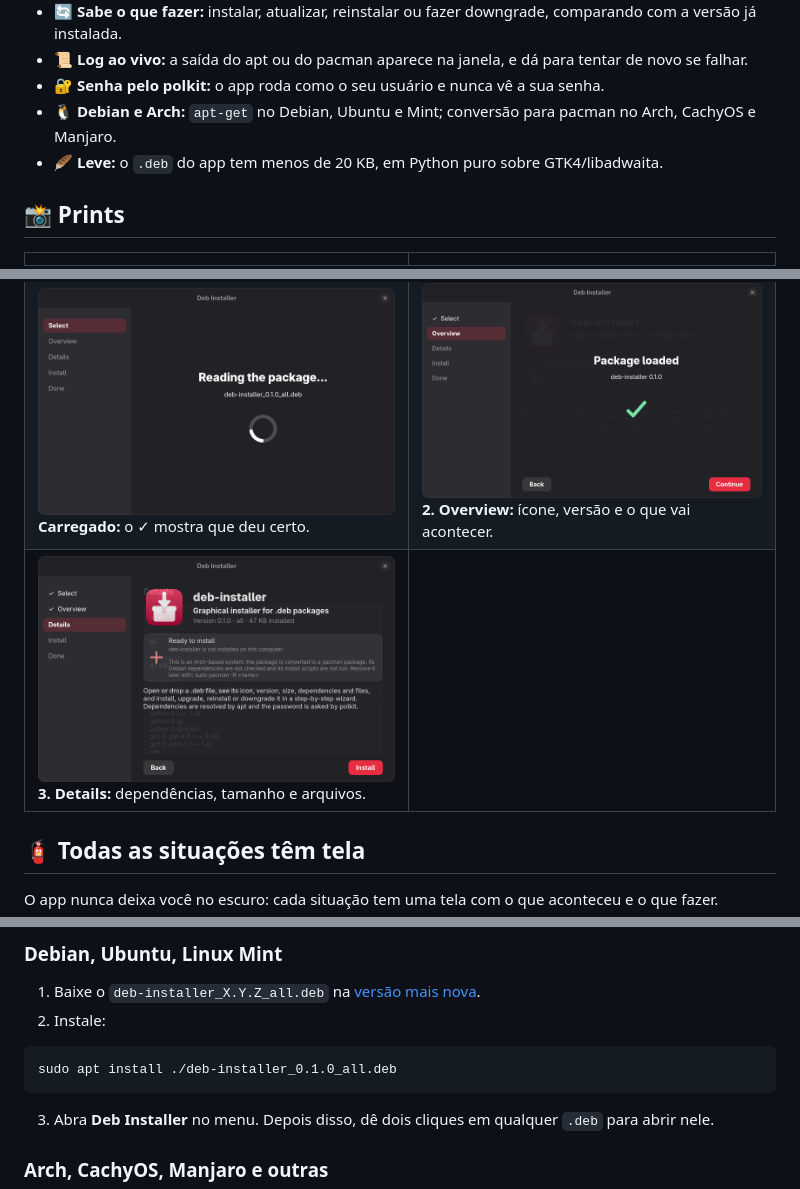
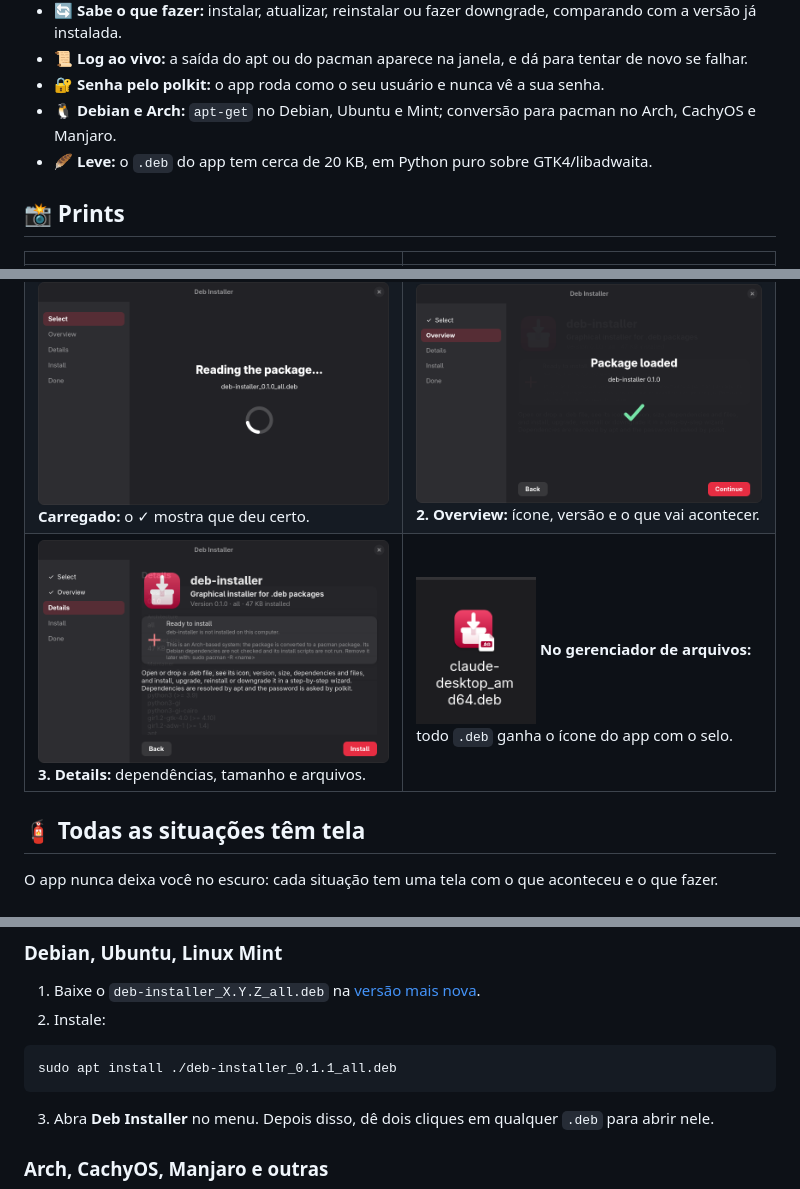
Before and after one commit to BelmanteGu/deb-installer, a Markdown page: README.md, 3 parts joined by grey strips. GitHub-like rendering; pictures changed too: docs/media/icone-no-nautilus.png (added).

Commit message:
Release 0.1.1: version bump, README updated, file icon screenshot
Co-Authored-By: Claude Sonnet 5.5 <noreply@anthropic.com>

````diff
--- a/README.md
+++ b/README.md
@@ -58,7 +58,7 @@ você vê o que está instalando antes de instalar, e acompanha o progresso depo
 - 📜 **Log ao vivo:** a saída do apt ou do pacman aparece na janela, e dá para tentar de novo se falhar.
 - 🔐 **Senha pelo polkit:** o app roda como o seu usuário e nunca vê a sua senha.
 - 🐧 **Debian e Arch:** `apt-get` no Debian, Ubuntu e Mint; conversão para pacman no Arch, CachyOS e Manjaro.
-- 🪶 **Leve:** o `.deb` do app tem menos de 20 KB, em Python puro sobre GTK4/libadwaita.
+- 🪶 **Leve:** o `.deb` do app tem cerca de 20 KB, em Python puro sobre GTK4/libadwaita.
 
 ## 📸 Prints
 
@@ -66,7 +66,7 @@ você vê o que está instalando antes de instalar, e acompanha o progresso depo
 |---|---|
 | <img src="docs/media/01-escolher.png" alt="Select" /> **1. Select:** escolha ou arraste o `.deb`. | <img src="docs/media/02-carregando.png" alt="Lendo o pacote" /> **Lendo:** o spinner roda enquanto o pacote é lido. |
 | <img src="docs/media/03-carregado.png" alt="Pacote carregado" /> **Carregado:** o ✓ mostra que deu certo. | <img src="docs/media/04-visao-geral.png" alt="Overview" /> **2. Overview:** ícone, versão e o que vai acontecer. |
-| <img src="docs/media/05-detalhes.png" alt="Details" /> **3. Details:** dependências, tamanho e arquivos. | |
+| <img src="docs/media/05-detalhes.png" alt="Details" /> **3. Details:** dependências, tamanho e arquivos. | <img src="docs/media/icone-no-nautilus.png" alt="Ícone do .deb no Nautilus" width="120" /> **No gerenciador de arquivos:** todo `.deb` ganha o ícone do app com o selo. |
 
 ## 🧯 Todas as situações têm tela
 
@@ -92,7 +92,7 @@ O app nunca deixa você no escuro: cada situação tem uma tela com o que aconte
 2. Instale:
 
 ```
-sudo apt install ./deb-installer_0.1.0_all.deb
+sudo apt install ./deb-installer_0.1.1_all.deb
 ```
 
 3. Abra **Deb Installer** no menu. Depois disso, dê dois cliques em qualquer `.deb` para abrir nele.
````
Also changed, not shown: 1 other file.
